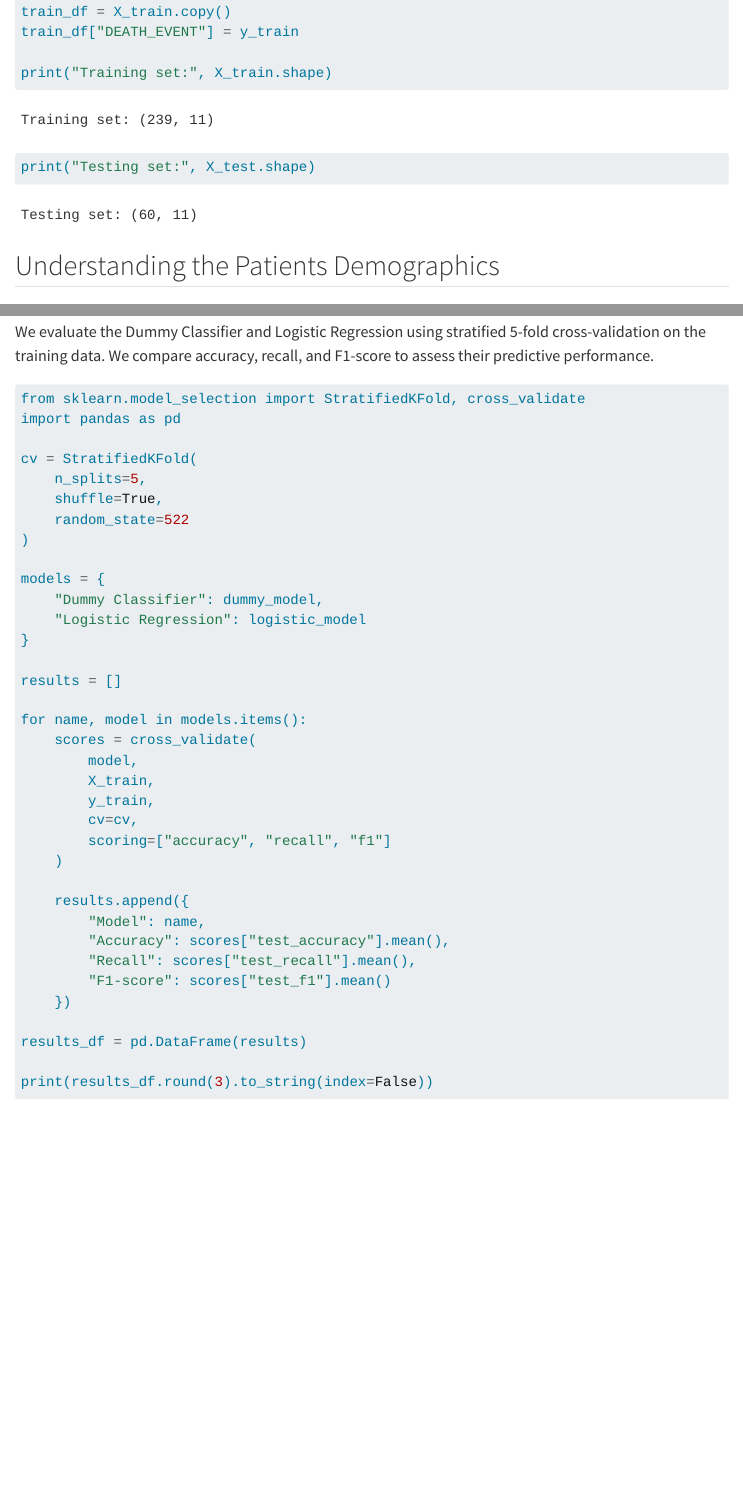
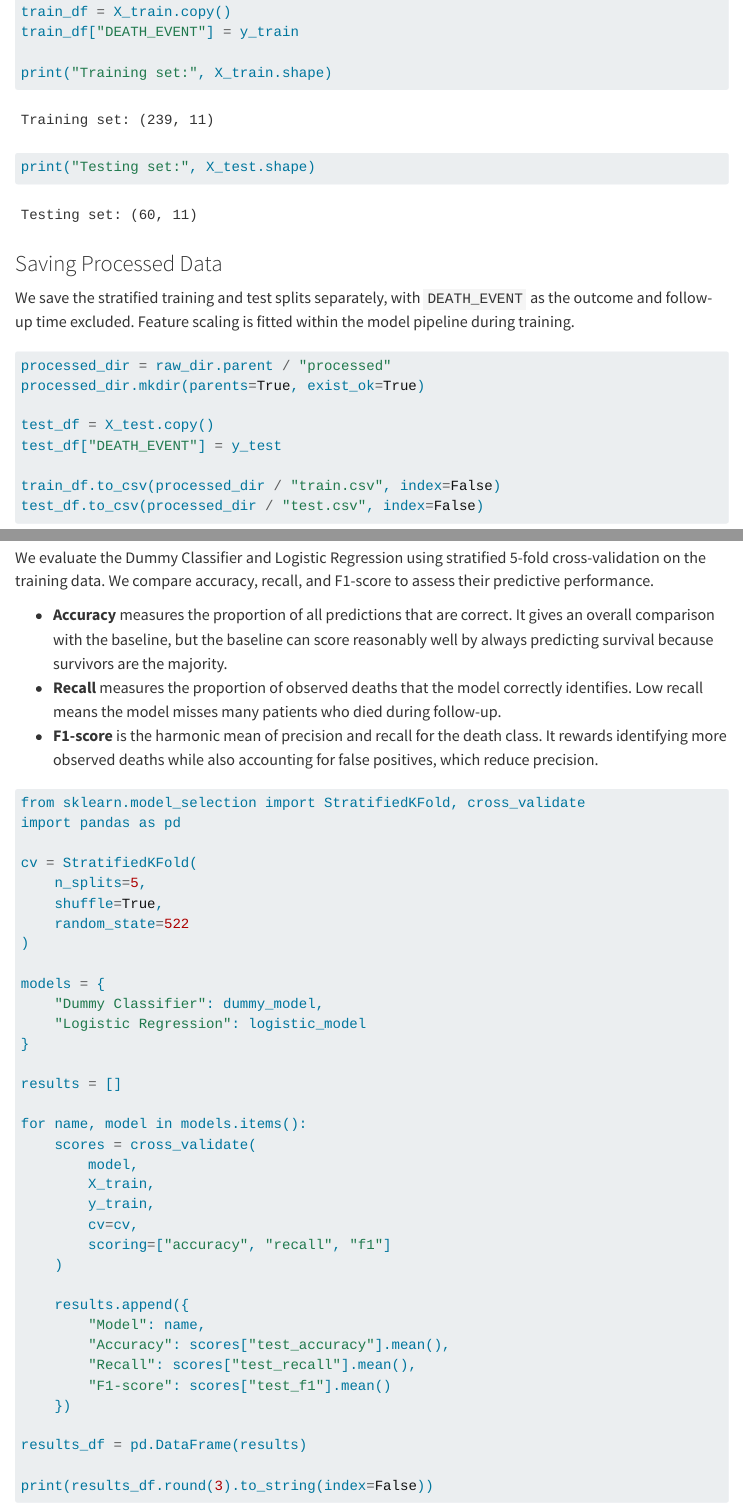
Before and after one commit to UBC-MDS-2026-27/DSCI-522-Group-41-Mortality-In-Heart-Failure-Patients, a Quarto document (analysis/mortality_in_heart_failure_patients.qmd): the page in a window 1100 px wide, from 5580 px down, and a second part further down, joined at a grey line. Rendered offline with R 4.5, knitr and Pandoc in place of Quarto, with nearby package versions; folded parts are opened; menus at the side of the page are left out; long lines of code are wrapped.

Commit message:
Save processed data splits and explain evaluation metrics

````diff
--- a/analysis/mortality_in_heart_failure_patients.qmd
+++ b/analysis/mortality_in_heart_failure_patients.qmd
@@ -130,6 +130,20 @@ print("Testing set:", X_test.shape)
 
 ```
 
+### Saving Processed Data
+
+We save the stratified training and test splits separately, with `DEATH_EVENT` as the outcome and follow-up time excluded. Feature scaling is fitted within the model pipeline during training.
+
+```{python}
+processed_dir = raw_dir.parent / "processed"
+processed_dir.mkdir(parents=True, exist_ok=True)
+
+test_df = X_test.copy()
+test_df["DEATH_EVENT"] = y_test
+
+train_df.to_csv(processed_dir / "train.csv", index=False)
+test_df.to_csv(processed_dir / "test.csv", index=False)
+```
 
 ## Understanding the Patients Demographics
 
@@ -243,6 +257,10 @@ logistic_pred = logistic_model.predict(X_test)
 ## Model Evaluation
 We evaluate the Dummy Classifier and Logistic Regression using stratified 5-fold cross-validation on the training data. We compare accuracy, recall, and F1-score to assess their predictive performance.
 
+- **Accuracy** measures the proportion of all predictions that are correct. It gives an overall comparison with the baseline, but the baseline can score reasonably well by always predicting survival because survivors are the majority.
+- **Recall** measures the proportion of observed deaths that the model correctly identifies. Low recall means the model misses many patients who died during follow-up.
+- **F1-score** is the harmonic mean of precision and recall for the death class. It rewards identifying more observed deaths while also accounting for false positives, which reduce precision.
+
 ```{python}
 from sklearn.model_selection import StratifiedKFold, cross_validate
 import pandas as pd
````
